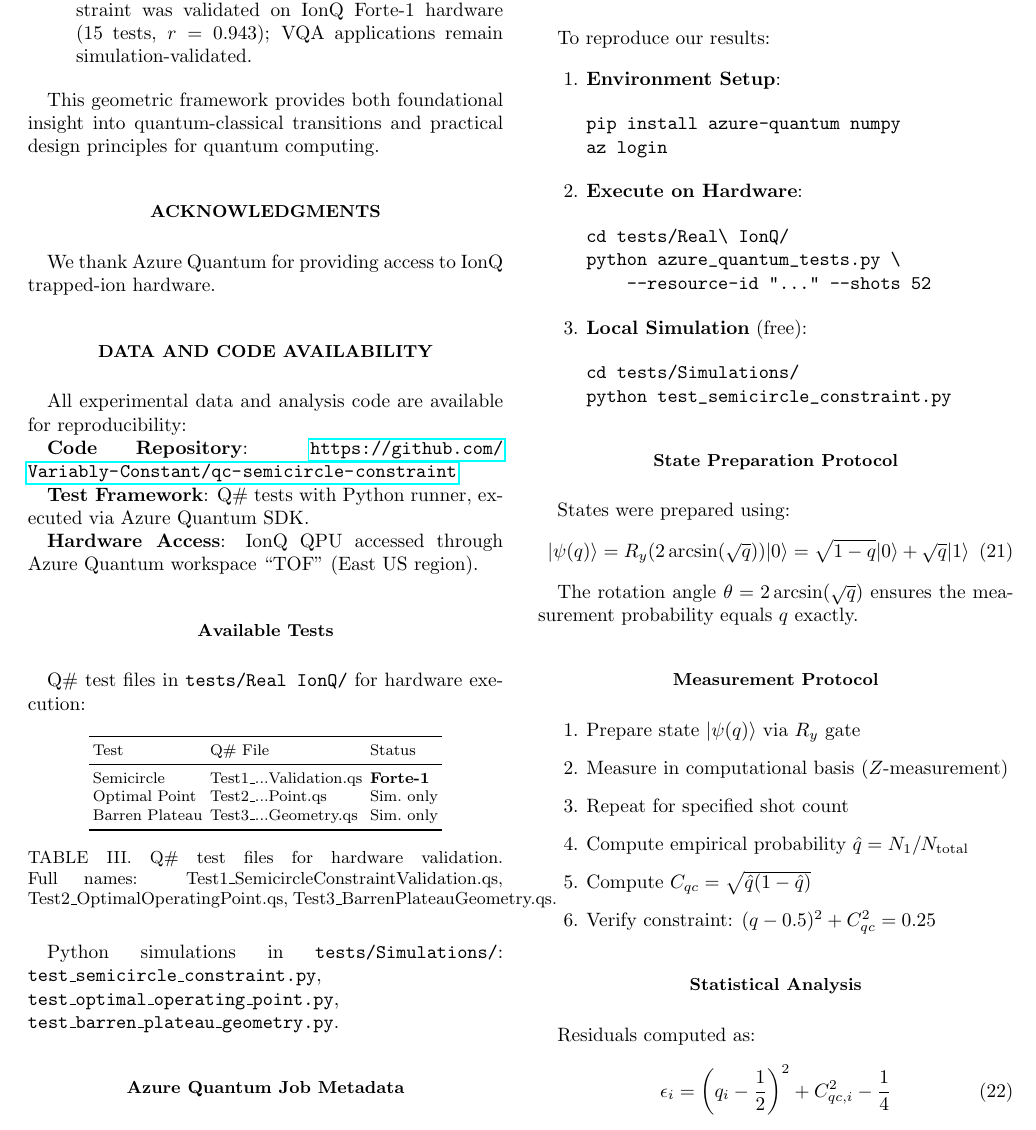
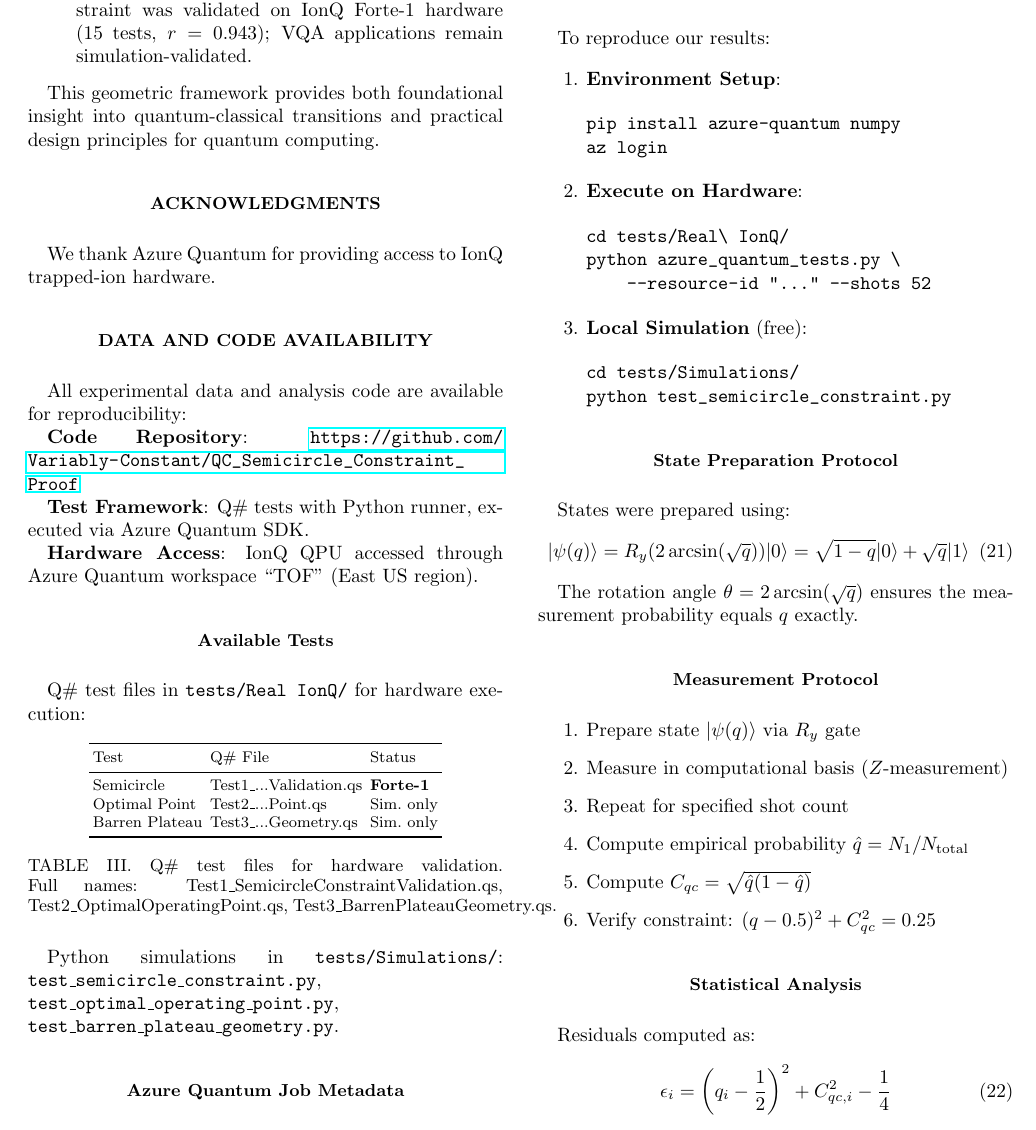
Before and after one commit to Variably-Constant/QC_Semicircle_Constraint_Proof, a LaTeX paper (semicircleconstraint_foundations.tex): part of page 5 of 7, cut so that both start at the same text. Compiled offline with pdfLaTeX.

Commit message:
Update GitHub URLs to new repository name
Co-Authored-By: Claude Opus 4.5 <noreply@anthropic.com>

```diff
--- a/semicircleconstraint_foundations.tex
+++ b/semicircleconstraint_foundations.tex
@@ -381,7 +381,7 @@ We thank Azure Quantum for providing access to IonQ trapped-ion hardware.
 
 All experimental data and analysis code are available for reproducibility:
 
-\textbf{Code Repository}: \url{https://github.com/Variably-Constant/qc-semicircle-constraint}
+\textbf{Code Repository}: \url{https://github.com/Variably-Constant/QC_Semicircle_Constraint_Proof}
 
 \textbf{Test Framework}: Q\# tests with Python runner, executed via Azure Quantum SDK.
 
```
Also changed, not shown: 1 other file.
